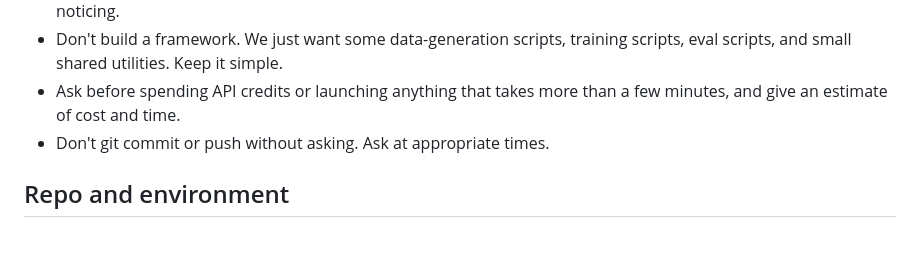
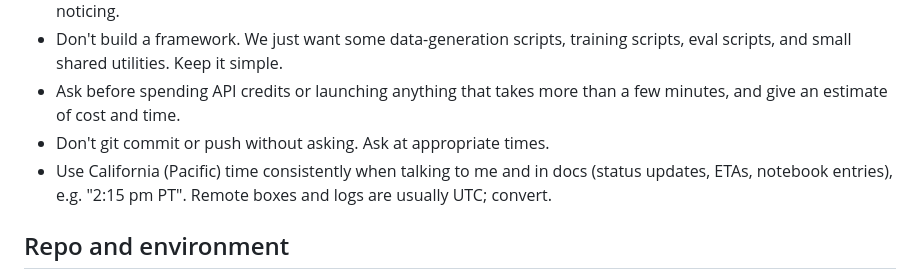
Before and after one commit to kjsatz/dramatis, a Markdown page: CLAUDE.md, the part around the change. Drawn GitHub-style; blank space fills up the shorter version.

Commit message:
CLAUDE.md: use Pacific time consistently in updates and docs
Co-Authored-By: Claude Opus 5.5 <noreply@anthropic.com>

```diff
--- a/CLAUDE.md
+++ b/CLAUDE.md
@@ -13,6 +13,7 @@ This project is largely for the education of the user (Kevin). Default mode is _
 * Don't build a framework. We just want some data-generation scripts, training scripts, eval scripts, and small shared utilities. Keep it simple.
 * Ask before spending API credits or launching anything that takes more than a few minutes, and give an estimate of cost and time.
 * Don't git commit or push without asking. Ask at appropriate times.
+* Use California (Pacific) time consistently when talking to me and in docs (status updates, ETAs, notebook entries), e.g. "2:15 pm PT". Remote boxes and logs are usually UTC; convert.
 
 ## Repo and environment
 
```
